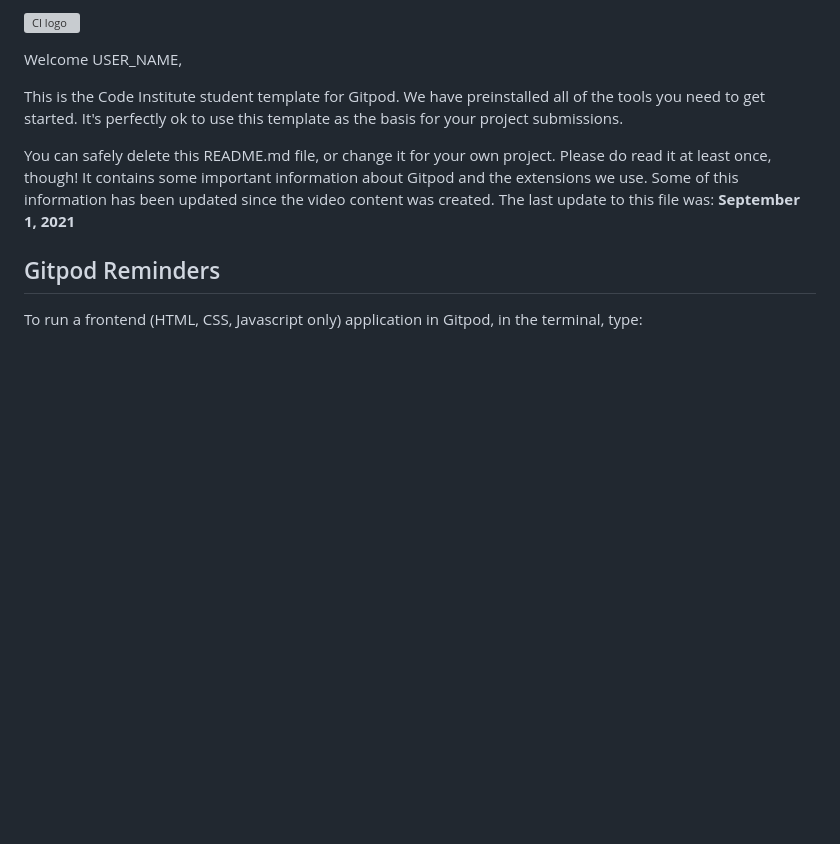
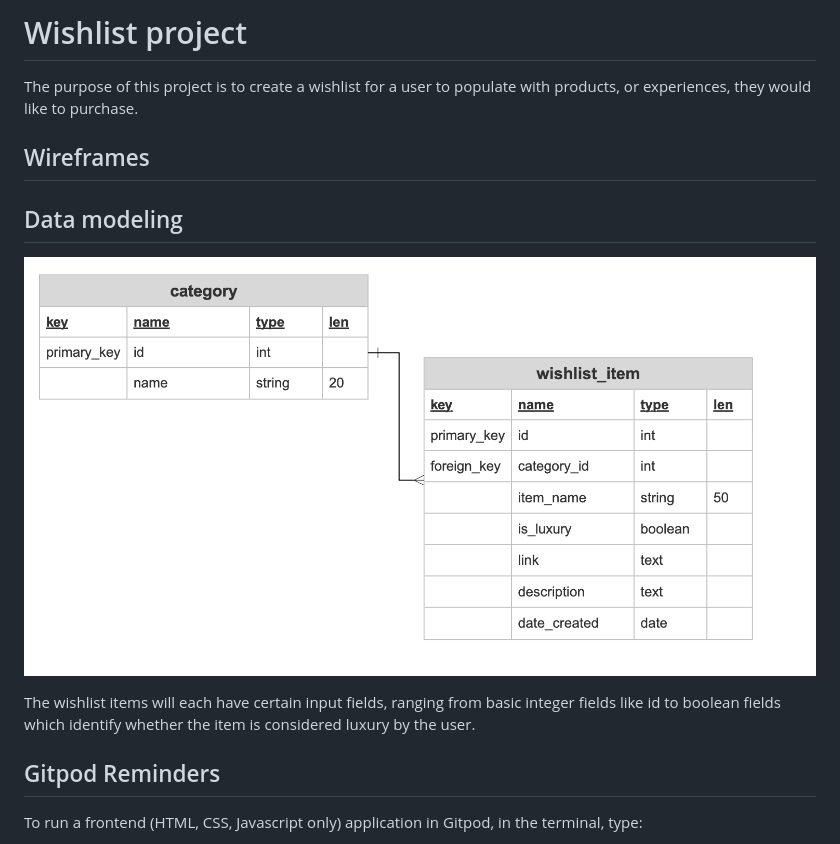
Before and after one commit to mutkovicova/personal-wishlist-project3, a Markdown page: README.md, the part around the change printed below. Drawn GitHub-style; pictures changed too: assets/readme-files/wishlist-data-model.png (added); blank space fills up the shorter version; grey boxes are pictures that could not be loaded.

```diff
--- a/README.md
+++ b/README.md
@@ -1,10 +1,16 @@
-![CI logo](https://codeinstitute.s3.amazonaws.com/fullstack/ci_logo_small.png)
+# Wishlist project
 
-Welcome USER_NAME,
+The purpose of this project is to create a wishlist for a user to populate with products, or experiences, they would like to purchase.
 
-This is the Code Institute student template for Gitpod. We have preinstalled all of the tools you need to get started. It's perfectly ok to use this template as the basis for your project submissions.
+## Wireframes
 
-You can safely delete this README.md file, or change it for your own project. Please do read it at least once, though! It contains some important information about Gitpod and the extensions we use. Some of this information has been updated since the video content was created. The last update to this file was: **September 1, 2021**
+## Data modeling
+
+![data model](/assets/readme-files/wishlist-data-model.png)
+
+The wishlist items will each have certain input fields, ranging from basic integer fields like id to boolean fields which identify whether the item is considered luxury by the user.
+
+
 
 ## Gitpod Reminders
 
```
Also changed, not shown: other parts of README.md (+0 -73 lines), 5 other files.
